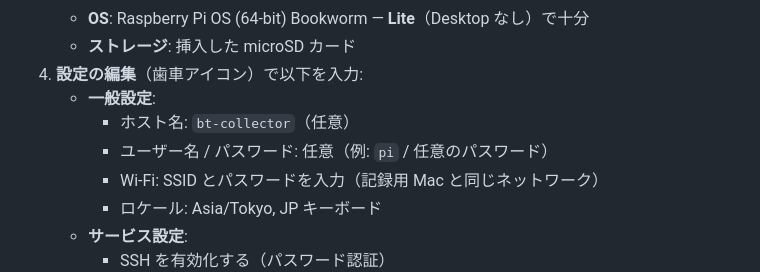
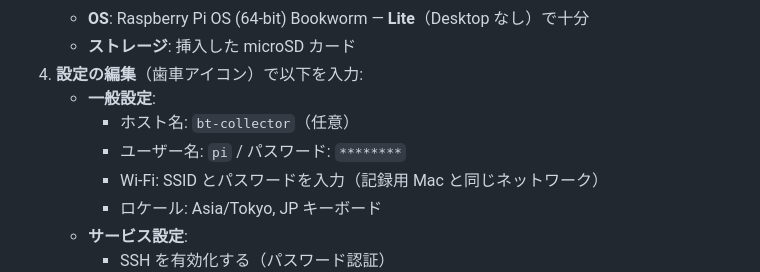
Before and after one commit to AbeTai/validate-bt-meta-data, a Markdown page: docs/raspi-setup.md, the part around the change. Drawn GitHub-style.

Commit message:
Raspberry Pi のログイン情報を記録
Co-Authored-By: Claude Opus 4.6 <noreply@anthropic.com>

```diff
--- a/docs/raspi-setup.md
+++ b/docs/raspi-setup.md
@@ -22,7 +22,7 @@ BT Metadata Collector を Raspberry Pi 4 で動作させるためのセットア
 4. **設定の編集**（歯車アイコン）で以下を入力:
    - **一般設定**:
      - ホスト名: `bt-collector`（任意）
-     - ユーザー名 / パスワード: 任意（例: `pi` / 任意のパスワード）
+     - ユーザー名: `pi` / パスワード: `********`
      - Wi-Fi: SSID とパスワードを入力（記録用 Mac と同じネットワーク）
      - ロケール: Asia/Tokyo, JP キーボード
    - **サービス設定**:
```
